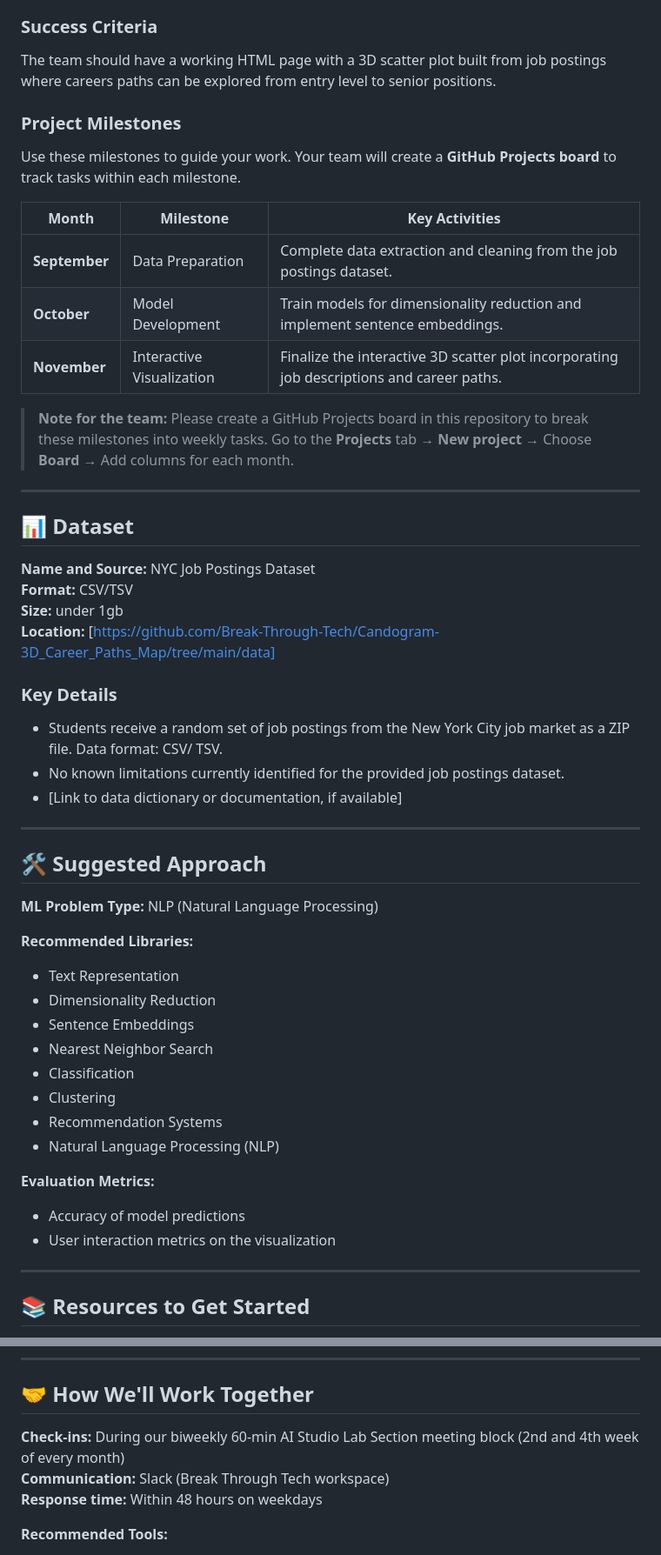
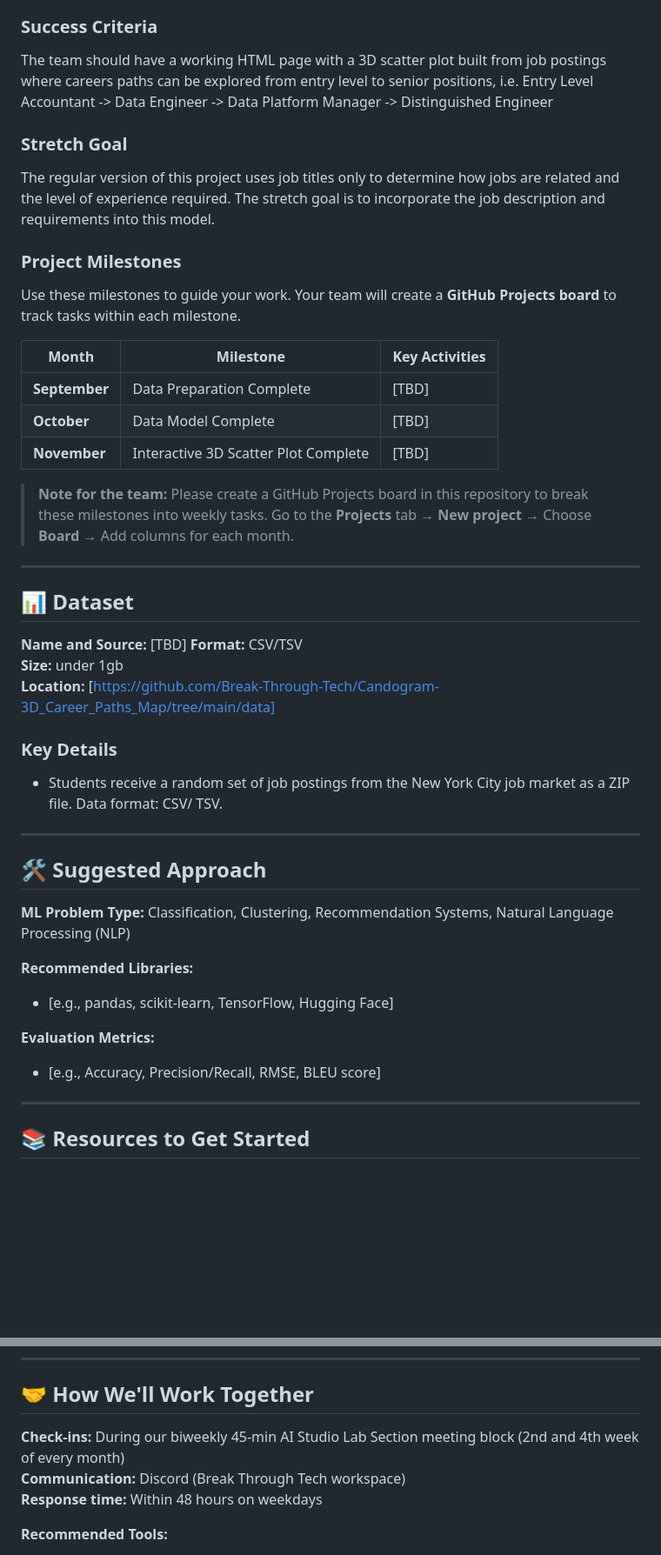
Before and after one commit to Break-Through-Tech/Candogram-1A-3d-career-paths-map-from-job-postings, a Markdown page: Challenge-Project-Overview.md, 2 parts joined by grey strips. Shown at 87% size. Drawn GitHub-style; blank space fills up the shorter version.

```diff
--- a/Challenge-Project-Overview.md
+++ b/Challenge-Project-Overview.md
@@ -58,7 +58,10 @@ Candogram specializes in innovative solutions utilizing data analytics and visua
 In this project you will use job postings and Text Representation, Dimensionality Reduction, Sentence Embeddings, Nearest Neighbor Search to create an interactive 3D scatterplot to demonstrate career paths from entry level to senior positions. This will help prototype ideas for potential new products.
 
 ### Success Criteria
-The team should have a working HTML page with a 3D scatter plot built from job postings where careers paths can be explored from entry level to senior positions.
+The team should have a working HTML page with a 3D scatter plot built from job postings where careers paths can be explored from entry level to senior positions, i.e. Entry Level Accountant -> Data Engineer -> Data Platform Manager -> Distinguished Engineer
+
+### Stretch Goal
+The regular version of this project uses job titles only to determine how jobs are related and the level of experience required. The stretch goal is to incorporate the job description and requirements into this model.
 
 ### Project Milestones
 
@@ -66,9 +69,9 @@ Use these milestones to guide your work. Your team will create a **GitHub Projec
 
 | Month | Milestone | Key Activities |
 |-------|-----------|----------------|
-| **September** | Data Preparation | Complete data extraction and cleaning from the job postings dataset. |
-| **October** | Model Development | Train models for dimensionality reduction and implement sentence embeddings. |
-| **November** | Interactive Visualization | Finalize the interactive 3D scatter plot incorporating job descriptions and career paths. |
+| **September** | Data Preparation Complete | [TBD] |
+| **October** | Data Model Complete | [TBD]  |
+| **November** | Interactive 3D Scatter Plot Complete | [TBD] |
 
 > **Note for the team:** Please create a GitHub Projects board in this repository to break these milestones into weekly tasks. Go to the **Projects** tab → **New project** → Choose **Board** → Add columns for each month.
 
@@ -76,35 +79,25 @@ Use these milestones to guide your work. Your team will create a **GitHub Projec
 
 ## 📊 Dataset
 
-**Name and Source:** NYC Job Postings Dataset
+**Name and Source:** [TBD]
 **Format:** CSV/TSV
 **Size:** under 1gb
 **Location:** [https://github.com/Break-Through-Tech/Candogram-3D_Career_Paths_Map/tree/main/data]
 
 ### Key Details
 - Students receive a random set of job postings from the New York City job market as a ZIP file. Data format: CSV/ TSV.
-- No known limitations currently identified for the provided job postings dataset.
-- [Link to data dictionary or documentation, if available]
 
 ---
 
 ## 🛠️ Suggested Approach
 
-**ML Problem Type:** NLP (Natural Language Processing)
+**ML Problem Type:** Classification, Clustering, Recommendation Systems, Natural Language Processing (NLP)
 
 **Recommended Libraries:**
-- Text Representation
-- Dimensionality Reduction
-- Sentence Embeddings
-- Nearest Neighbor Search
-- Classification
-- Clustering
-- Recommendation Systems
-- Natural Language Processing (NLP)
+- [e.g., pandas, scikit-learn, TensorFlow, Hugging Face]
 
 **Evaluation Metrics:**
-- Accuracy of model predictions
-- User interaction metrics on the visualization
+- [e.g., Accuracy, Precision/Recall, RMSE, BLEU score]
 
 ---
 
@@ -137,8 +130,8 @@ In general we recommend the video libraries of Data School (https://www.youtube.
 
 ## 🤝 How We'll Work Together
 
-**Check-ins:** During our biweekly 60-min AI Studio Lab Section meeting block (2nd and 4th week of every month)
-**Communication:** Slack (Break Through Tech workspace)
+**Check-ins:** During our biweekly 45-min AI Studio Lab Section meeting block (2nd and 4th week of every month)
+**Communication:** Discord (Break Through Tech workspace)
 **Response time:** Within 48 hours on weekdays
 
 **Recommended Tools:**
```
Also changed, not shown: other parts of Challenge-Project-Overview.md (+1 -1 lines).
